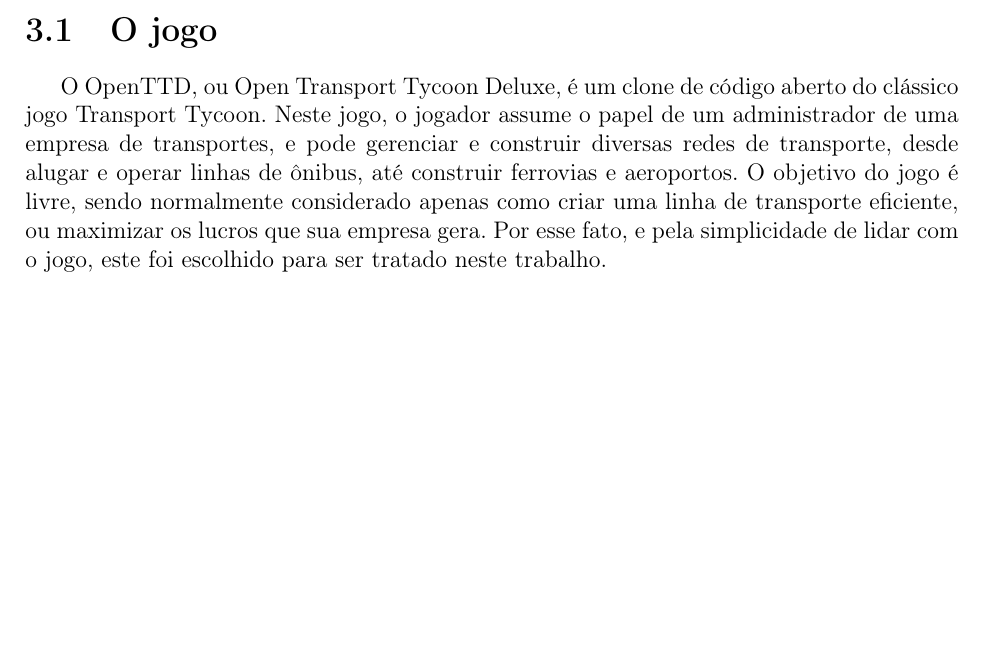
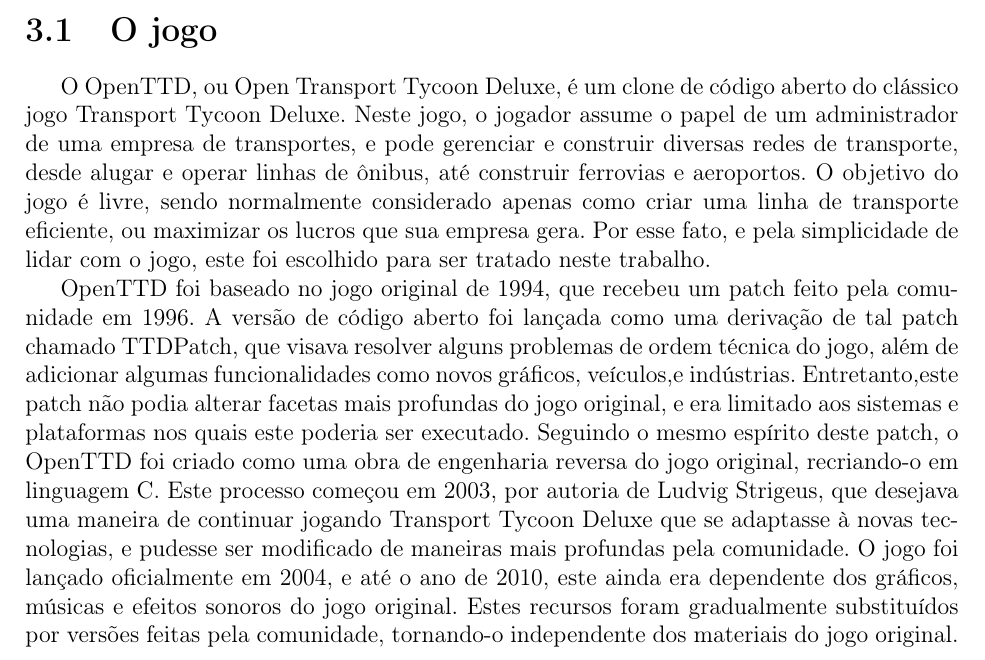
Before and after one commit to imano-ob/tccbib, a LaTeX thesis (monografia_template.tex, which reads cap-desenvolvimentos.tex): part of page 13 of 19, cut so that both start at the same text, the shorter picture padded with empty space. Compiled offline with pdfLaTeX; the source files are stored in an older character set and shown here as Unicode.

Commit message:
Mais sobre OpenTTD
Pls revise e ajude a encontrar referências, se necessário!

```diff
--- a/cap-desenvolvimentos.tex
+++ b/cap-desenvolvimentos.tex
@@ -19,9 +19,9 @@
 %-explicar os básicos sobre o jogo
 %-explicar os nosso objetivos em aplicar o OpenTuner sobre ele
 %-explicar como exatamente integramos os dois
-O OpenTTD, ou Open Transport Tycoon Deluxe, é um clone de código aberto do clássico jogo Transport Tycoon. Neste jogo, o jogador assume o papel de um administrador de uma empresa de transportes, e pode gerenciar e construir diversas redes de transporte, desde alugar e operar linhas de ônibus, até construir ferrovias e aeroportos. O objetivo do jogo é livre, sendo normalmente considerado apenas como criar uma linha de transporte eficiente, ou maximizar os lucros que sua empresa gera. Por esse fato, e pela simplicidade de lidar com o jogo, este foi escolhido para ser tratado neste trabalho.
+O OpenTTD, ou Open Transport Tycoon Deluxe, é um clone de código aberto do clássico jogo Transport Tycoon Deluxe. Neste jogo, o jogador assume o papel de um administrador de uma empresa de transportes, e pode gerenciar e construir diversas redes de transporte, desde alugar e operar linhas de ônibus, até construir ferrovias e aeroportos. O objetivo do jogo é livre, sendo normalmente considerado apenas como criar uma linha de transporte eficiente, ou maximizar os lucros que sua empresa gera. Por esse fato, e pela simplicidade de lidar com o jogo, este foi escolhido para ser tratado neste trabalho.
 
-
+OpenTTD foi baseado no jogo original de 1994, que recebeu um patch feito pela comunidade em 1996. A versão de código aberto foi lançada como uma derivação de tal patch chamado TTDPatch, que visava resolver alguns problemas de ordem técnica do jogo, além de adicionar algumas funcionalidades como novos gráficos, veículos,e indústrias. Entretanto,este patch não podia alterar facetas mais profundas do jogo original, e era limitado aos sistemas e plataformas nos quais este poderia ser executado. Seguindo o mesmo espírito deste patch, o OpenTTD foi criado como uma obra de engenharia reversa do jogo original, recriando-o em linguagem C. Este processo começou em 2003, por autoria de Ludvig Strigeus, que desejava uma maneira de continuar jogando Transport Tycoon Deluxe que se adaptasse à novas tecnologias, e pudesse ser modificado de maneiras mais profundas pela comunidade. O jogo foi lançado oficialmente em 2004, e até o ano de 2010, este ainda era dependente dos gráficos, músicas e efeitos sonoros do jogo original. Estes recursos foram gradualmente substituídos por versões feitas pela comunidade, tornando-o independente dos materiais do jogo original.
 
 \chapter{Experimentos}
 %-coisas que aconteceram
```
